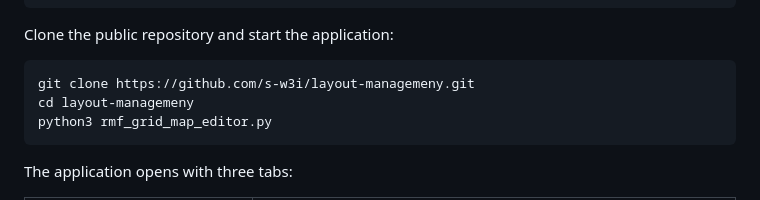
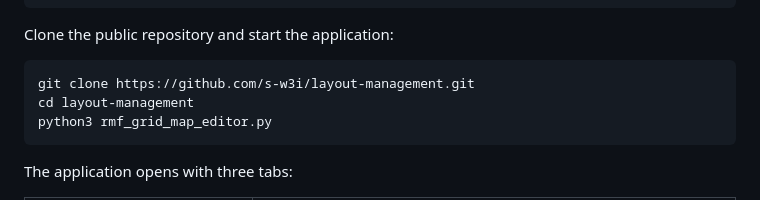
Before and after one commit to s-w3i/layout-management, a Markdown page: README.md, the part around the change. Rendered like a GitHub page.

Commit message:
Correct repository name

````diff
--- a/README.md
+++ b/README.md
@@ -38,8 +38,8 @@ python3 -m pip install PyYAML
 Clone the public repository and start the application:
 
 ```bash
-git clone https://github.com/s-w3i/layout-managemeny.git
-cd layout-managemeny
+git clone https://github.com/s-w3i/layout-management.git
+cd layout-management
 python3 rmf_grid_map_editor.py
 ```
 
````
Also changed, not shown: docs/rmf-grid-map-editor.md (+1 -1 lines).
